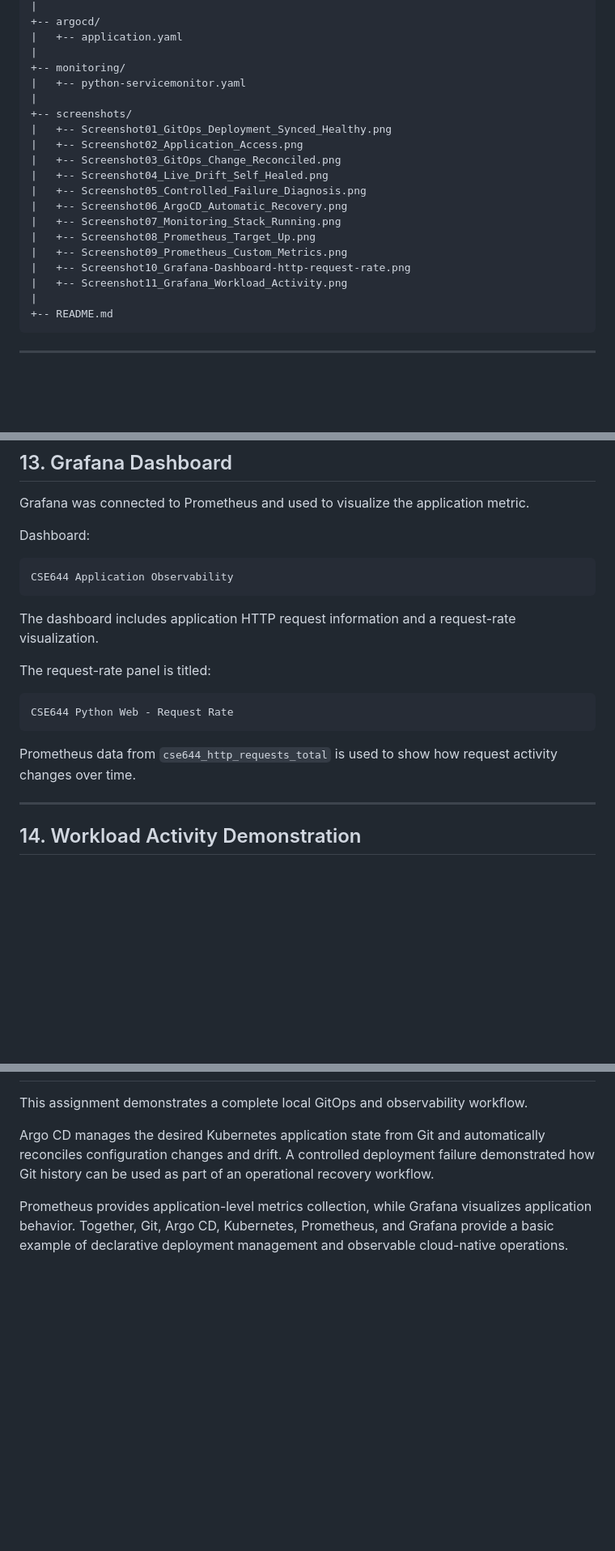
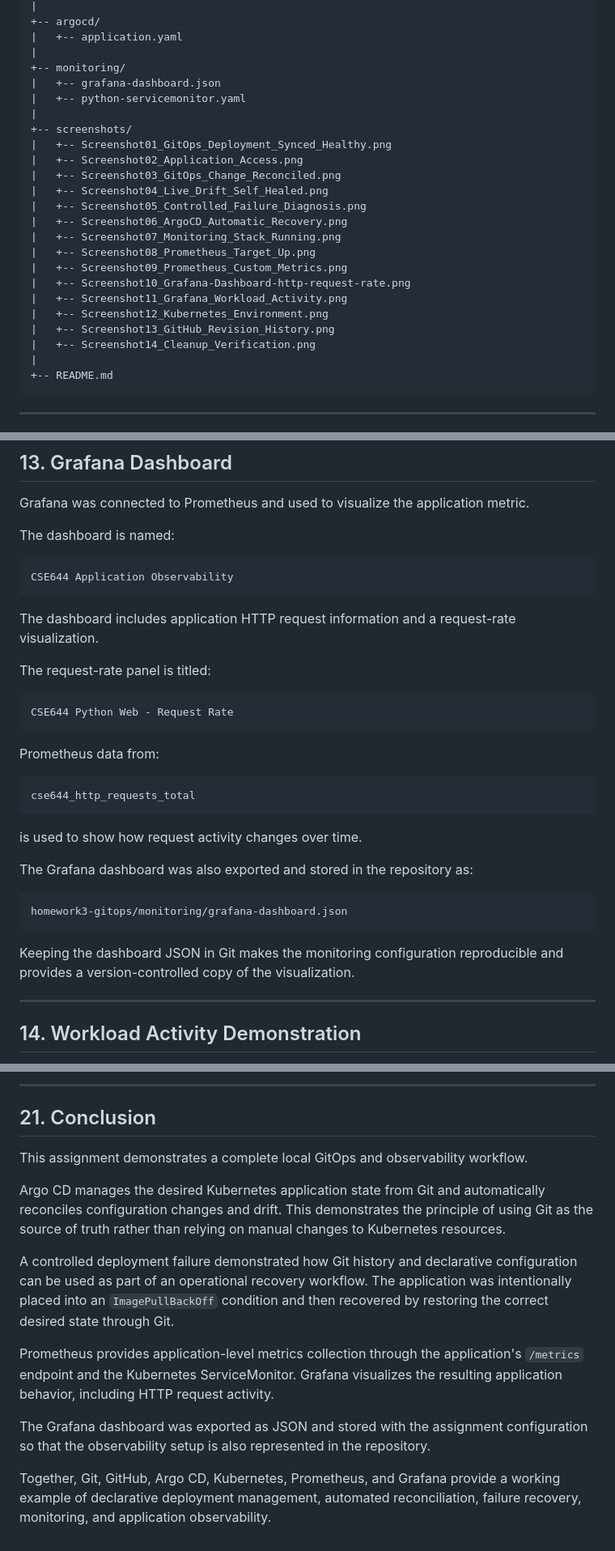
Before and after one commit to rodraemonalvero/CSE644-Docker-Assignment, a Markdown page: homework3-gitops/README.md, 3 parts joined by grey strips. Shown at 81% size. Rendered like a GitHub page; blank space fills up the shorter version.

````diff
--- a/homework3-gitops/README.md
+++ b/homework3-gitops/README.md
@@ -82,6 +82,7 @@ homework3-gitops/
 |   +-- application.yaml
 |
 +-- monitoring/
+|   +-- grafana-dashboard.json
 |   +-- python-servicemonitor.yaml
 |
 +-- screenshots/
@@ -96,6 +97,9 @@ homework3-gitops/
 |   +-- Screenshot09_Prometheus_Custom_Metrics.png
 |   +-- Screenshot10_Grafana-Dashboard-http-request-rate.png
 |   +-- Screenshot11_Grafana_Workload_Activity.png
+|   +-- Screenshot12_Kubernetes_Environment.png
+|   +-- Screenshot13_GitHub_Revision_History.png
+|   +-- Screenshot14_Cleanup_Verification.png
 |
 +-- README.md
 ```
@@ -409,7 +417,7 @@ The metric is useful because it demonstrates real application activity rather th
 
 Grafana was connected to Prometheus and used to visualize the application metric.
 
-Dashboard:
+The dashboard is named:
 
 ```text
 CSE644 Application Observability
@@ -423,7 +431,21 @@ The request-rate panel is titled:
 CSE644 Python Web - Request Rate
 ```
 
-Prometheus data from `cse644_http_requests_total` is used to show how request activity changes over time.
+Prometheus data from:
+
+```text
+cse644_http_requests_total
+```
+
+is used to show how request activity changes over time.
+
+The Grafana dashboard was also exported and stored in the repository as:
+
+```text
+homework3-gitops/monitoring/grafana-dashboard.json
+```
+
+Keeping the dashboard JSON in Git makes the monitoring configuration reproducible and provides a version-controlled copy of the visualization.
 
 ---
 
@@ -623,6 +706,15 @@ This revision history demonstrates that application changes, failure, recovery,
+---
+
+## 21. Conclusion
 
 This assignment demonstrates a complete local GitOps and observability workflow.
 
-Argo CD manages the desired Kubernetes application state from Git and automatically reconciles configuration changes and drift. A controlled deployment failure demonstrated how Git history can be used as part of an operational recovery workflow.
+Argo CD manages the desired Kubernetes application state from Git and automatically reconciles configuration changes and drift. This demonstrates the principle of using Git as the source of truth rather than relying on manual changes to Kubernetes resources.
 
-Prometheus provides application-level metrics collection, while Grafana visualizes application behavior. Together, Git, Argo CD, Kubernetes, Prometheus, and Grafana provide a basic example of declarative deployment management and observable cloud-native operations.
+A controlled deployment failure demonstrated how Git history and declarative configuration can be used as part of an operational recovery workflow. The application was intentionally placed into an `ImagePullBackOff` condition and then recovered by restoring the correct desired state through Git.
+
+Prometheus provides application-level metrics collection through the application's `/metrics` endpoint and the Kubernetes ServiceMonitor. Grafana visualizes the resulting application behavior, including HTTP request activity.
+
+The Grafana dashboard was exported as JSON and stored with the assignment configuration so that the observability setup is also represented in the repository.
+
+Together, Git, GitHub, Argo CD, Kubernetes, Prometheus, and Grafana provide a working example of declarative deployment management, automated reconciliation, failure recovery, monitoring, and application observability.
````
Also changed, not shown: other parts of homework3-gitops/README.md (+73 -8 lines).
